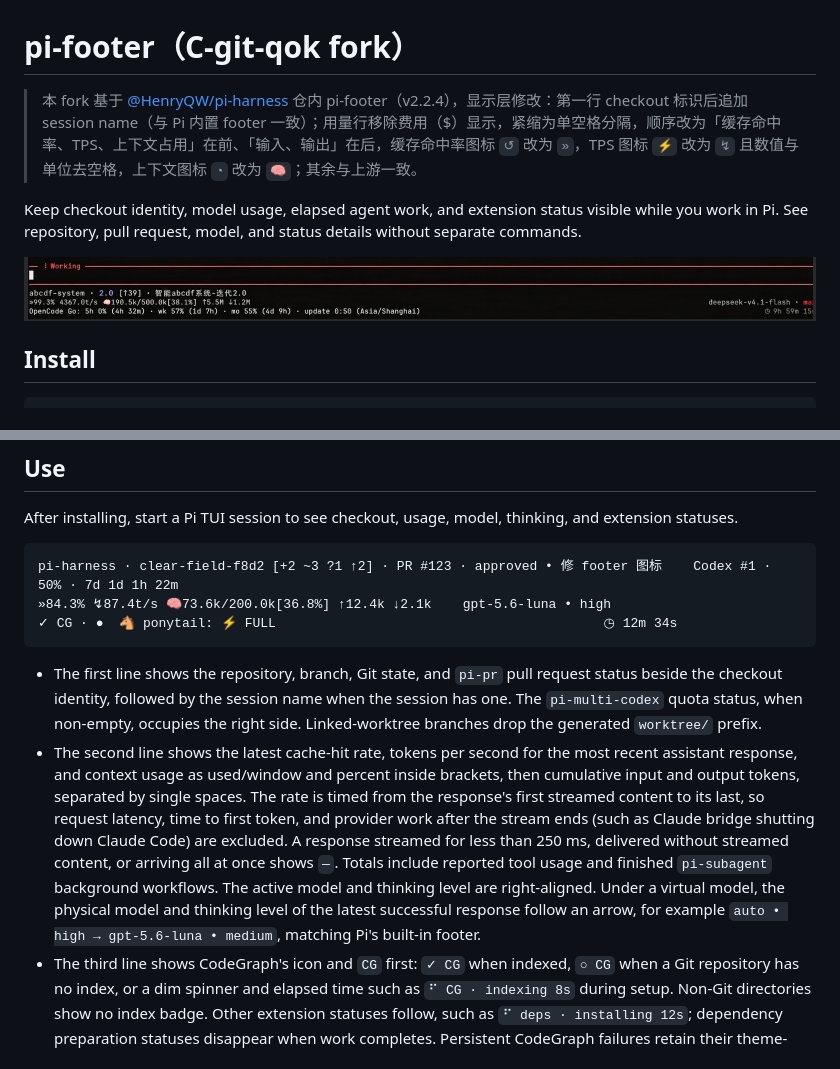
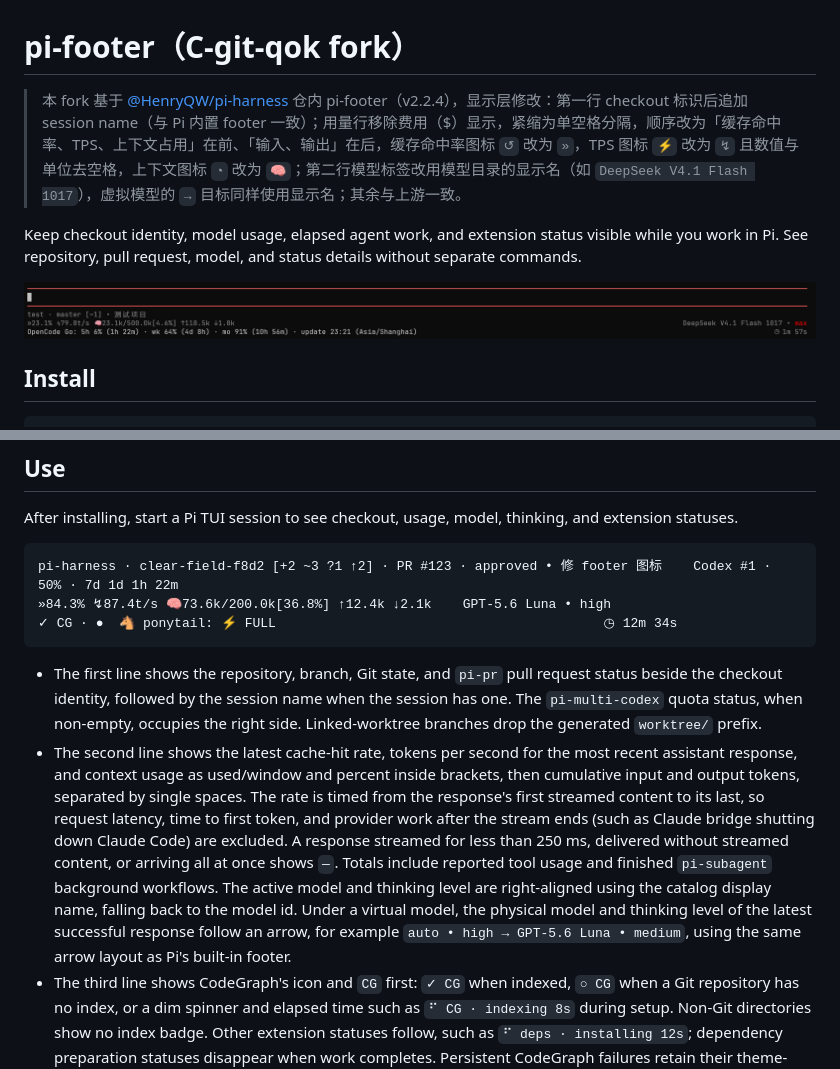
Before and after one commit to C-git-qok/pi-footer, a Markdown page: README.md, 2 parts joined by grey strips. GitHub-like rendering; pictures changed too: example.png.

````diff
--- a/README.md
+++ b/README.md
@@ -1,6 +1,6 @@
 # pi-footer（C-git-qok fork）
 
-> 本 fork 基于 [@HenryQW/pi-harness](https://github.com/HenryQW/pi-harness) 仓内 pi-footer（v2.2.4），显示层修改：第一行 checkout 标识后追加 session name（与 Pi 内置 footer 一致）；用量行移除费用（$）显示，紧缩为单空格分隔，顺序改为「缓存命中率、TPS、上下文占用」在前、「输入、输出」在后，缓存命中率图标 `↺` 改为 `»`，TPS 图标 `⚡` 改为 `↯` 且数值与单位去空格，上下文图标 `◔` 改为 `🧠`；其余与上游一致。
+> 本 fork 基于 [@HenryQW/pi-harness](https://github.com/HenryQW/pi-harness) 仓内 pi-footer（v2.2.4），显示层修改：第一行 checkout 标识后追加 session name（与 Pi 内置 footer 一致）；用量行移除费用（$）显示，紧缩为单空格分隔，顺序改为「缓存命中率、TPS、上下文占用」在前、「输入、输出」在后，缓存命中率图标 `↺` 改为 `»`，TPS 图标 `⚡` 改为 `↯` 且数值与单位去空格，上下文图标 `◔` 改为 `🧠`；第二行模型标签改用模型目录的显示名（如 `DeepSeek V4.1 Flash 1017`），虚拟模型的 `→` 目标同样使用显示名；其余与上游一致。
 
 Keep checkout identity, model usage, elapsed agent work, and extension status visible while you work in Pi. See repository, pull request, model, and status details without separate commands.
 
@@ -27,12 +27,12 @@ After installing, start a Pi TUI session to see checkout, usage, model, thinking
 
 ```text
 pi-harness · clear-field-f8d2 [+2 ~3 ?1 ↑2] · PR #123 · approved • 修 footer 图标    Codex #1 · 50% · 7d 1d 1h 22m
-»84.3% ↯87.4t/s 🧠73.6k/200.0k[36.8%] ↑12.4k ↓2.1k    gpt-5.6-luna • high
+»84.3% ↯87.4t/s 🧠73.6k/200.0k[36.8%] ↑12.4k ↓2.1k    GPT-5.6 Luna • high
 ✓ CG · ●  🐴 ponytail: ⚡ FULL                                          ◷ 12m 34s
 ```
 
 - The first line shows the repository, branch, Git state, and `pi-pr` pull request status beside the checkout identity, followed by the session name when the session has one. The `pi-multi-codex` quota status, when non-empty, occupies the right side. Linked-worktree branches drop the generated `worktree/` prefix.
-- The second line shows the latest cache-hit rate, tokens per second for the most recent assistant response, and context usage as used/window and percent inside brackets, then cumulative input and output tokens, separated by single spaces. The rate is timed from the response's first streamed content to its last, so request latency, time to first token, and provider work after the stream ends (such as Claude bridge shutting down Claude Code) are excluded. A response streamed for less than 250 ms, delivered without streamed content, or arriving all at once shows `—`. Totals include reported tool usage and finished `pi-subagent` background workflows. The active model and thinking level are right-aligned. Under a virtual model, the physical model and thinking level of the latest successful response follow an arrow, for example `auto • high → gpt-5.6-luna • medium`, matching Pi's built-in footer.
+- The second line shows the latest cache-hit rate, tokens per second for the most recent assistant response, and context usage as used/window and percent inside brackets, then cumulative input and output tokens, separated by single spaces. The rate is timed from the response's first streamed content to its last, so request latency, time to first token, and provider work after the stream ends (such as Claude bridge shutting down Claude Code) are excluded. A response streamed for less than 250 ms, delivered without streamed content, or arriving all at once shows `—`. Totals include reported tool usage and finished `pi-subagent` background workflows. The active model and thinking level are right-aligned using the catalog display name, falling back to the model id. Under a virtual model, the physical model and thinking level of the latest successful response follow an arrow, for example `auto • high → GPT-5.6 Luna • medium`, using the same arrow layout as Pi's built-in footer.
 - The third line shows CodeGraph's icon and `CG` first: `✓ CG` when indexed, `○ CG` when a Git repository has no index, or a dim spinner and elapsed time such as `⠋ CG · indexing 8s` during setup. Non-Git directories show no index badge. Other extension statuses follow, such as `⠋ deps · installing 12s`; dependency preparation statuses disappear when work completes. Persistent CodeGraph failures retain their theme-colored `!` icon and meaningful text. During direct `codegraph_explore` calls, `● CG` temporarily replaces the CodeGraph status, which returns when the call finishes. A middle dot separates statuses; cumulative agent-work time stays on the right, beneath the active model.
 
 Git badges appear only when action is needed:
````
Also changed, not shown: CONTEXT.md (+1 -1 lines), 2 other files.
